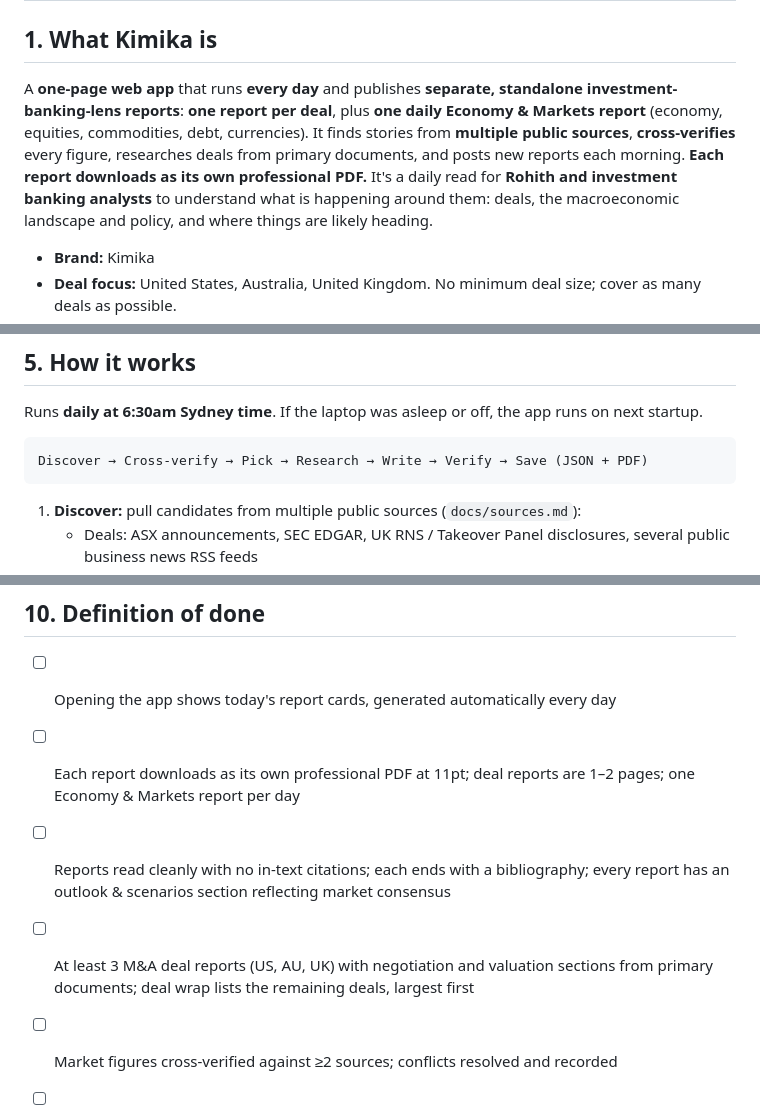
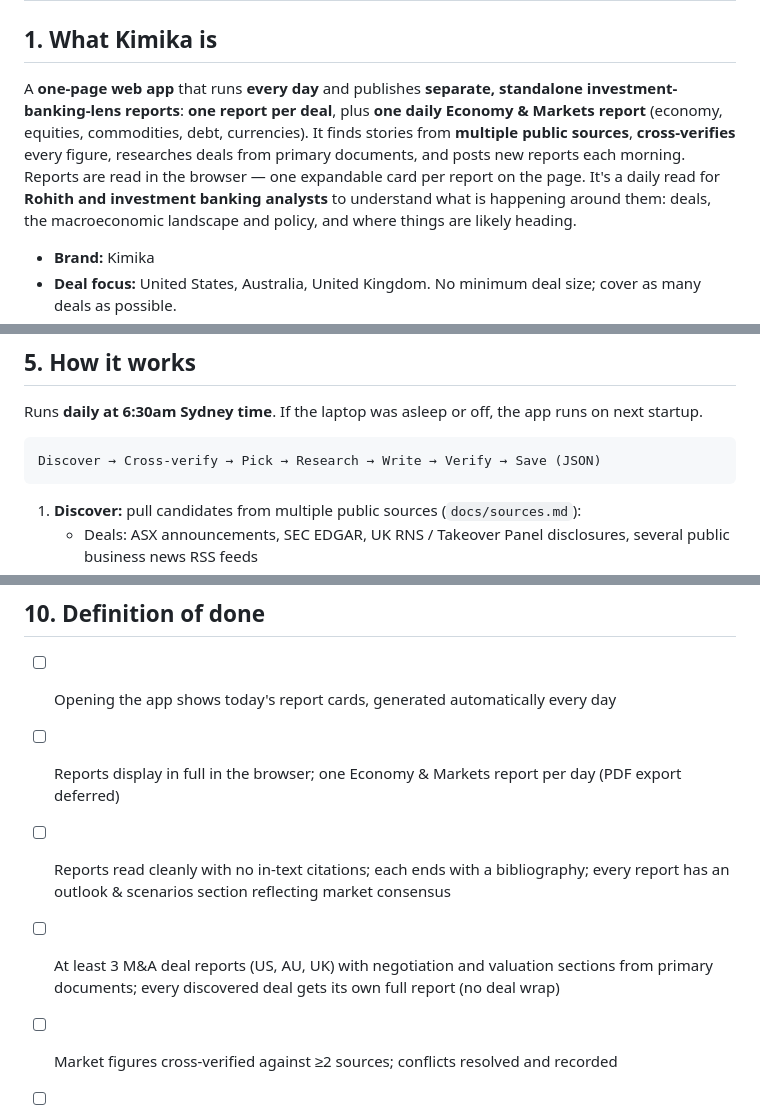
Before and after one commit to rohxcth/Kimika, a Markdown page: kimika-spec.md, 3 parts joined by grey strips. Rendered like a GitHub page.

````diff
--- a/kimika-spec.md
+++ b/kimika-spec.md
@@ -2,7 +2,7 @@
 
 ## 1. What Kimika is
 
-A **one-page web app** that runs **every day** and publishes **separate, standalone investment-banking-lens reports**: **one report per deal**, plus **one daily Economy & Markets report** (economy, equities, commodities, debt, currencies). It finds stories from **multiple public sources**, **cross-verifies** every figure, researches deals from primary documents, and posts new reports each morning. **Each report downloads as its own professional PDF.** It's a daily read for **Rohith and investment banking analysts** to understand what is happening around them: deals, the macroeconomic landscape and policy, and where things are likely heading.
+A **one-page web app** that runs **every day** and publishes **separate, standalone investment-banking-lens reports**: **one report per deal**, plus **one daily Economy & Markets report** (economy, equities, commodities, debt, currencies). It finds stories from **multiple public sources**, **cross-verifies** every figure, researches deals from primary documents, and posts new reports each morning. Reports are read in the browser — one expandable card per report on the page. It's a daily read for **Rohith and investment banking analysts** to understand what is happening around them: deals, the macroeconomic landscape and policy, and where things are likely heading.
 
 - **Brand:** Kimika
 - **Deal focus:** United States, Australia, United Kingdom. No minimum deal size; cover as many deals as possible.
@@ -83,7 +80,7 @@ One report, five sections in this order: **Economy · Equities · Commodities ·
 Runs **daily at 6:30am Sydney time**. If the laptop was asleep or off, the app runs on next startup.
 
 ```
-Discover → Cross-verify → Pick → Research → Write → Verify → Save (JSON + PDF)
+Discover → Cross-verify → Pick → Research → Write → Verify → Save (JSON)
 ```
 
 1. **Discover:** pull candidates from multiple public sources (`docs/sources.md`):
@@ -208,9 +196,9 @@ kimika/
 
 ## 10. Definition of done
 - [ ] Opening the app shows today's report cards, generated automatically every day
-- [ ] Each report downloads as its own professional PDF at 11pt; deal reports are 1–2 pages; one Economy & Markets report per day
+- [ ] Reports display in full in the browser; one Economy & Markets report per day (PDF export deferred)
 - [ ] Reports read cleanly with no in-text citations; each ends with a bibliography; every report has an outlook & scenarios section reflecting market consensus
-- [ ] At least 3 M&A deal reports (US, AU, UK) with negotiation and valuation sections from primary documents; deal wrap lists the remaining deals, largest first
+- [ ] At least 3 M&A deal reports (US, AU, UK) with negotiation and valuation sections from primary documents; every discovered deal gets its own full report (no deal wrap)
 - [ ] Market figures cross-verified against ≥2 sources; conflicts resolved and recorded
 - [ ] Runs at zero cost on free tiers; quota log shows requests per model stay within limits
 - [ ] Finance figures computed in Python; `pytest` passes; blocklist proven by a test; no secrets in repo
````
Also changed, not shown: other parts of kimika-spec.md (+31 -43 lines), CLAUDE.md (+4 -5 lines), docs/report-templates.md (+1 -11 lines).
